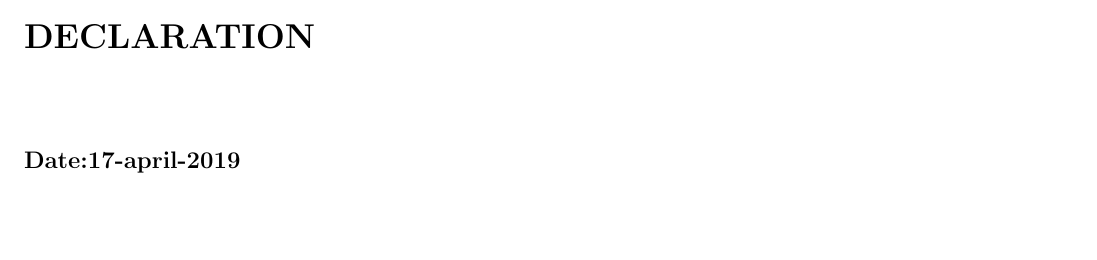
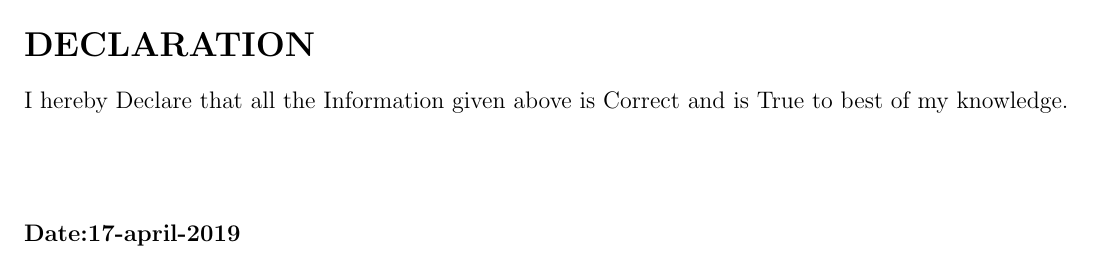
Before and after one commit to AKAmaestro/Ankit-Kumar_Resume, a LaTeX CV (resume.tex): part of page 2 of 2, cut so that both start at the same text, the shorter picture padded with empty space. Compiled offline with pdfLaTeX.

Commit message:
Add files via upload
declaration and touchups

```diff
--- a/resume.tex
+++ b/resume.tex
@@ -124,5 +123,7 @@ Interest in developing, designing and implementing customized solutions to vario
 
  \section*{DECLARATION}
+ I hereby Declare that all the Information given above is Correct and is True to best of my
+ knowledge.
  \section*{ }
  \textbf{Date:17-april-2019}
 
```
Also changed, not shown: resume.pdf, resume.tex (3 more changed lines), 2 other files.
